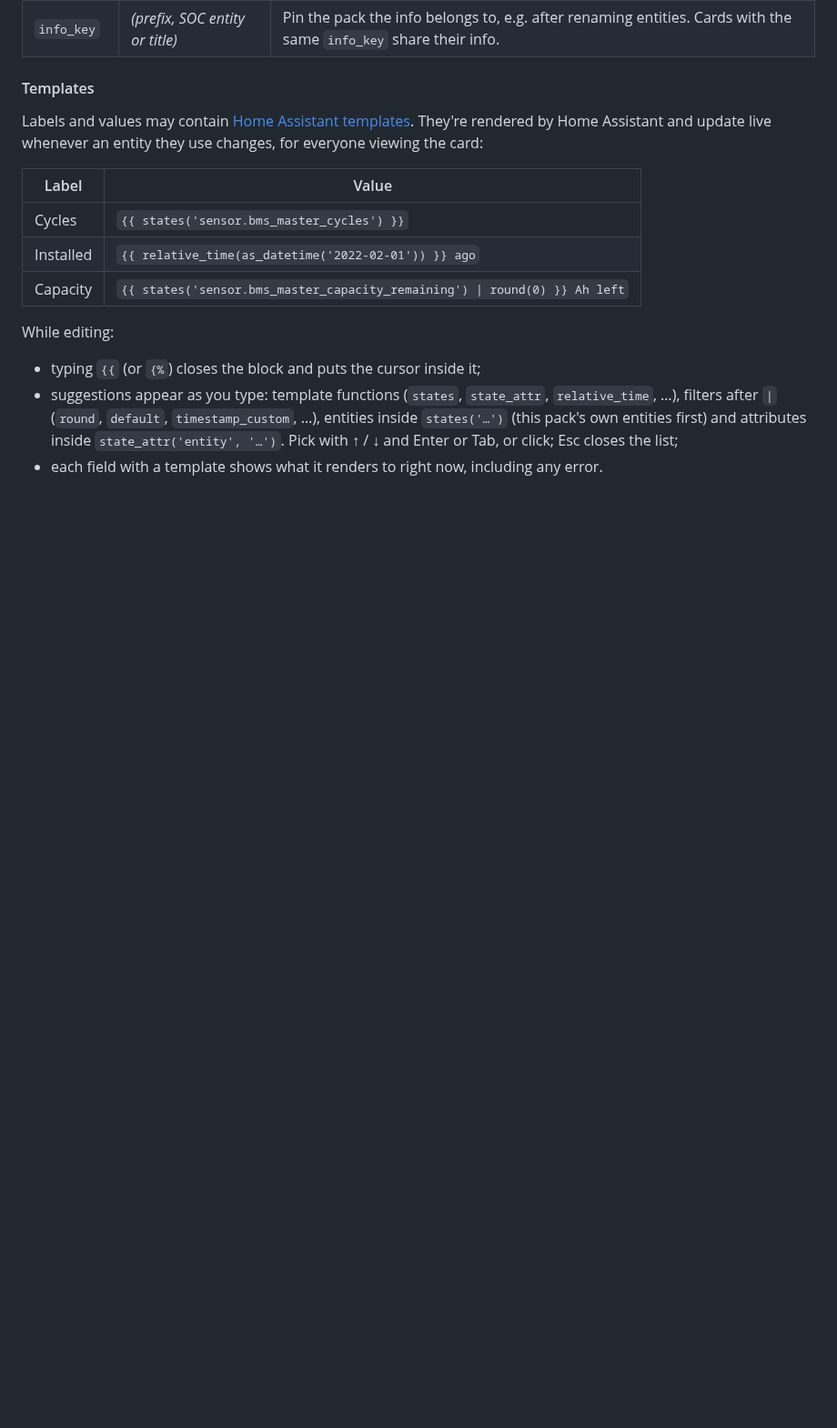
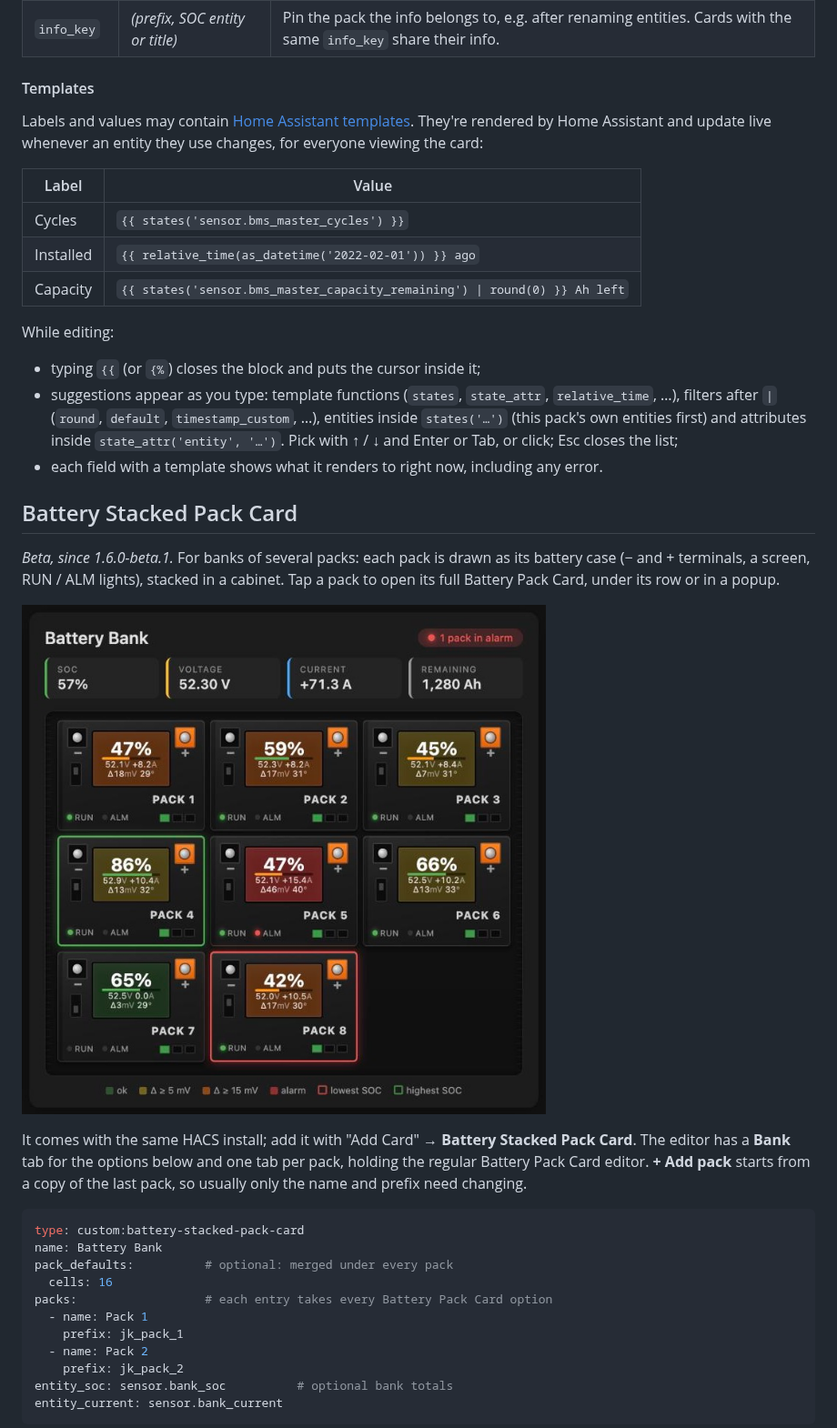
Before and after one commit to SvenHamers/battery-pack-card, a Markdown page: README.md, the part around one of its changes. Shown at 91% size. Drawn GitHub-style; pictures changed too: docs/stacked-pack-card.jpg (added); blank space fills up the shorter version.

````diff
--- a/README.md
+++ b/README.md
@@ -246,3 +248,25 @@ While editing:
 - suggestions appear as you type: template functions (`states`, `state_attr`, `relative_time`, …), filters after `|` (`round`, `default`, `timestamp_custom`, …), entities inside `states('…')` (this pack's own entities first) and attributes inside `state_attr('entity', '…')`. Pick with ↑ / ↓ and Enter or Tab, or click; Esc closes the list;
 - each field with a template shows what it renders to right now, including any error.
 
+## Battery Stacked Pack Card
+
+*Beta, since 1.6.0-beta.1.* For banks of several packs: each pack is drawn as its battery case (− and + terminals, a screen, RUN / ALM lights), stacked in a cabinet. Tap a pack to open its full Battery Pack Card, under its row or in a popup.
+
+![Battery Stacked Pack Card](docs/stacked-pack-card.jpg)
+
+It comes with the same HACS install; add it with "Add Card" → **Battery Stacked Pack Card**. The editor has a **Bank** tab for the options below and one tab per pack, holding the regular Battery Pack Card editor. **+ Add pack** starts from a copy of the last pack, so usually only the name and prefix need changing.
+
+```yaml
+type: custom:battery-stacked-pack-card
+name: Battery Bank
+pack_defaults:          # optional: merged under every pack
+  cells: 16
+packs:                  # each entry takes every Battery Pack Card option
+  - name: Pack 1
+    prefix: jk_pack_1
+  - name: Pack 2
+    prefix: jk_pack_2
+entity_soc: sensor.bank_soc          # optional bank totals
+entity_current: sensor.bank_current
+```
+
````
Also changed, not shown: other parts of README.md (+25 -2 lines), info.md (+2 -0 lines), 3 other files.
